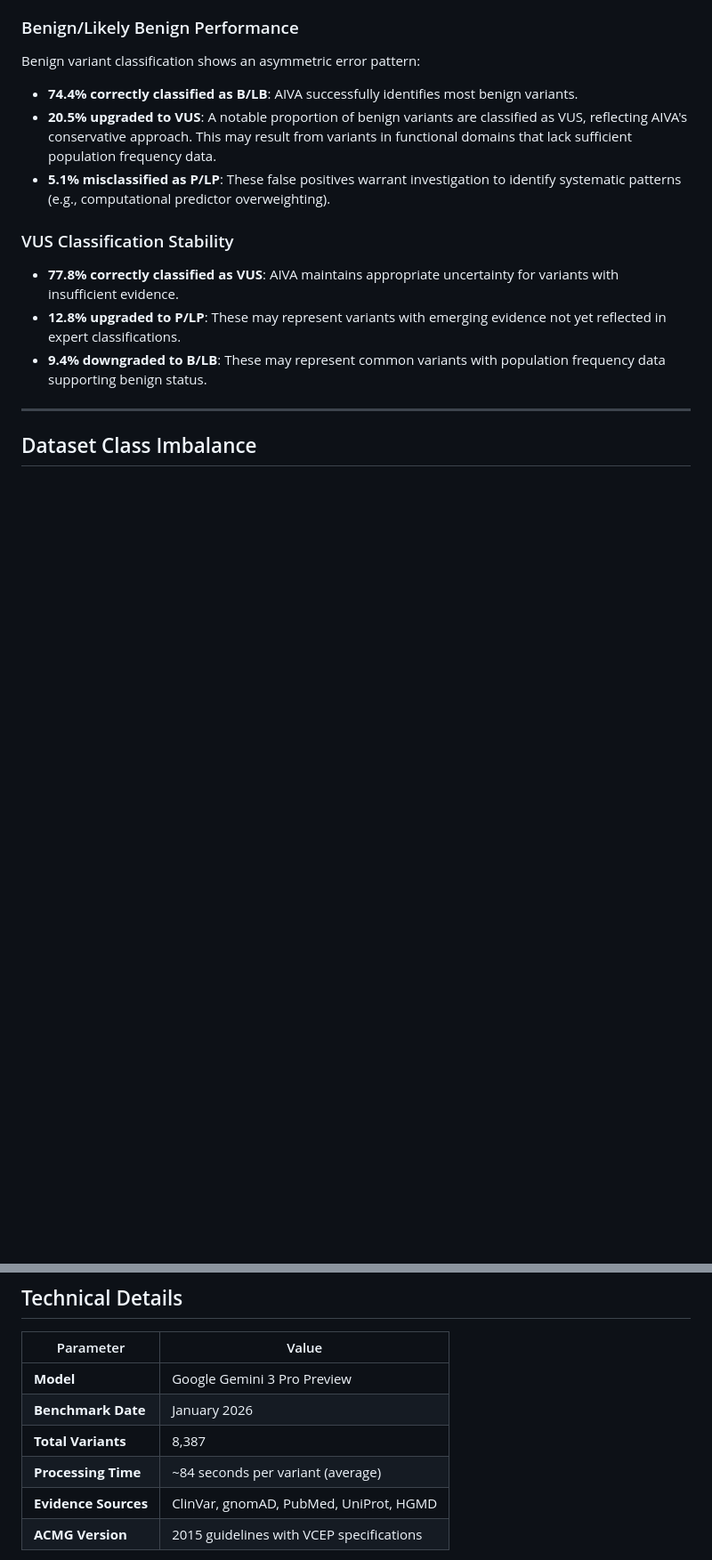
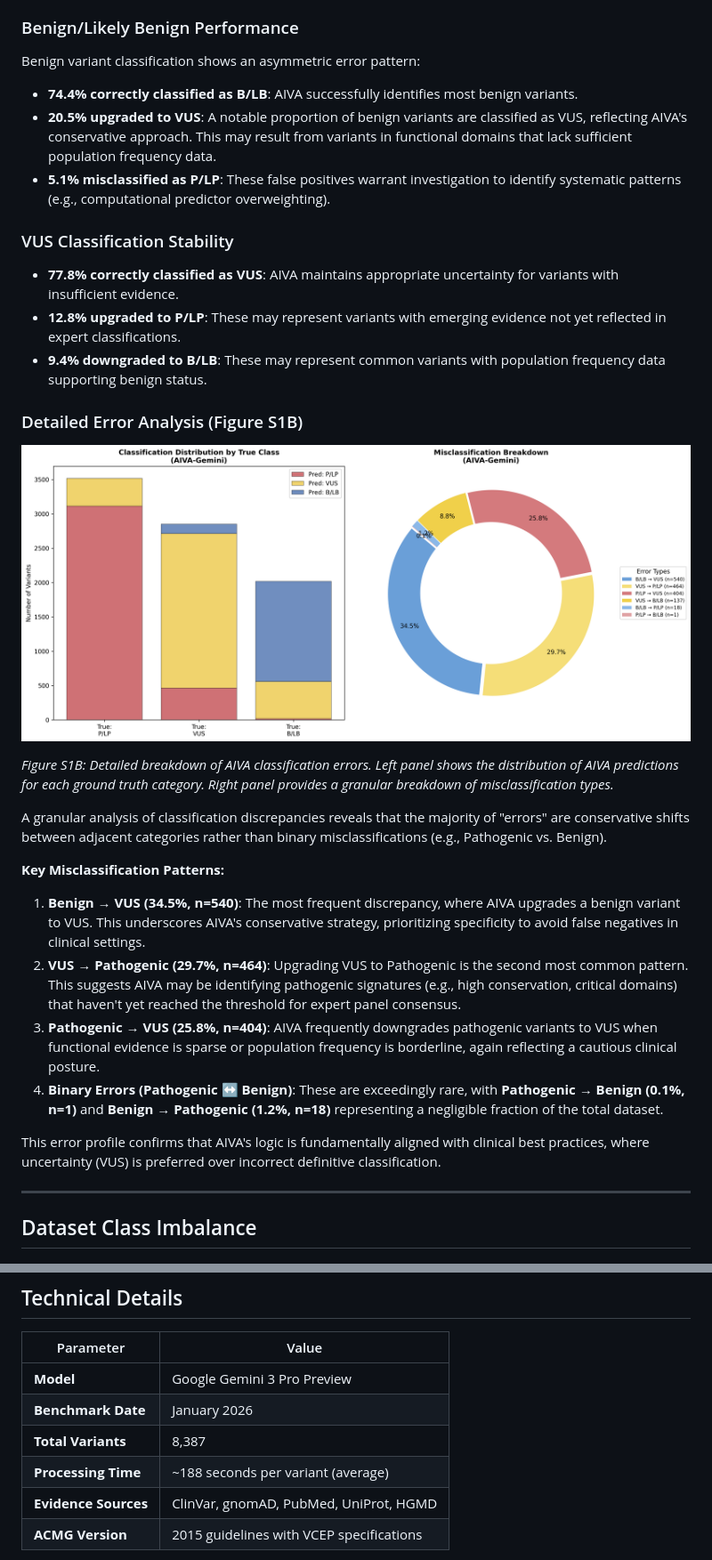
Before and after one commit to arunbodd/AIVA-var-bench, a Markdown page: Results_Gemini_Pro_Analysis/BENCHMARK_FINDINGS.md, 2 parts joined by grey strips. Shown at 89% size. Drawn GitHub-style; pictures changed too: Results_Gemini_Pro_Analysis/figures/png/figure10_error_analysis.png; blank space fills up the shorter version.

```diff
--- a/Results_Gemini_Pro_Analysis/BENCHMARK_FINDINGS.md
+++ b/Results_Gemini_Pro_Analysis/BENCHMARK_FINDINGS.md
@@ -75,6 +75,22 @@ Benign variant classification shows an asymmetric error pattern:
 - **77.8% correctly classified as VUS**: AIVA maintains appropriate uncertainty for variants with insufficient evidence.
 - **12.8% upgraded to P/LP**: These may represent variants with emerging evidence not yet reflected in expert classifications.
 - **9.4% downgraded to B/LB**: These may represent common variants with population frequency data supporting benign status.
+
+### Detailed Error Analysis (Figure S1B)
+
+![Figure S1B: Error Analysis](figures/png/figure10_error_analysis.png)
+
+*Figure S1B: Detailed breakdown of AIVA classification errors. Left panel shows the distribution of AIVA predictions for each ground truth category. Right panel provides a granular breakdown of misclassification types.*
+
+A granular analysis of classification discrepancies reveals that the majority of "errors" are conservative shifts between adjacent categories rather than binary misclassifications (e.g., Pathogenic vs. Benign).
+
+**Key Misclassification Patterns:**
+1. **Benign → VUS (34.5%, n=540)**: The most frequent discrepancy, where AIVA upgrades a benign variant to VUS. This underscores AIVA's conservative strategy, prioritizing specificity to avoid false negatives in clinical settings.
+2. **VUS → Pathogenic (29.7%, n=464)**: Upgrading VUS to Pathogenic is the second most common pattern. This suggests AIVA may be identifying pathogenic signatures (e.g., high conservation, critical domains) that haven't yet reached the threshold for expert panel consensus.
+3. **Pathogenic → VUS (25.8%, n=404)**: AIVA frequently downgrades pathogenic variants to VUS when functional evidence is sparse or population frequency is borderline, again reflecting a cautious clinical posture.
+4. **Binary Errors (Pathogenic ↔ Benign)**: These are exceedingly rare, with **Pathogenic → Benign (0.1%, n=1)** and **Benign → Pathogenic (1.2%, n=18)** representing a negligible fraction of the total dataset.
+
+This error profile confirms that AIVA's logic is fundamentally aligned with clinical best practices, where uncertainty (VUS) is preferred over incorrect definitive classification.
 
 ---
 
@@ -295,7 +311,7 @@ Future development will focus on improving benign variant sensitivity while main
 | **Model** | Google Gemini 3 Pro Preview |
 | **Benchmark Date** | January 2026 |
 | **Total Variants** | 8,387 |
-| **Processing Time** | ~84 seconds per variant (average) |
+| **Processing Time** | ~188 seconds per variant (average) |
 | **Evidence Sources** | ClinVar, gnomAD, PubMed, UniProt, HGMD |
 | **ACMG Version** | 2015 guidelines with VCEP specifications |
 
```
Also changed, not shown: 5 other files.
